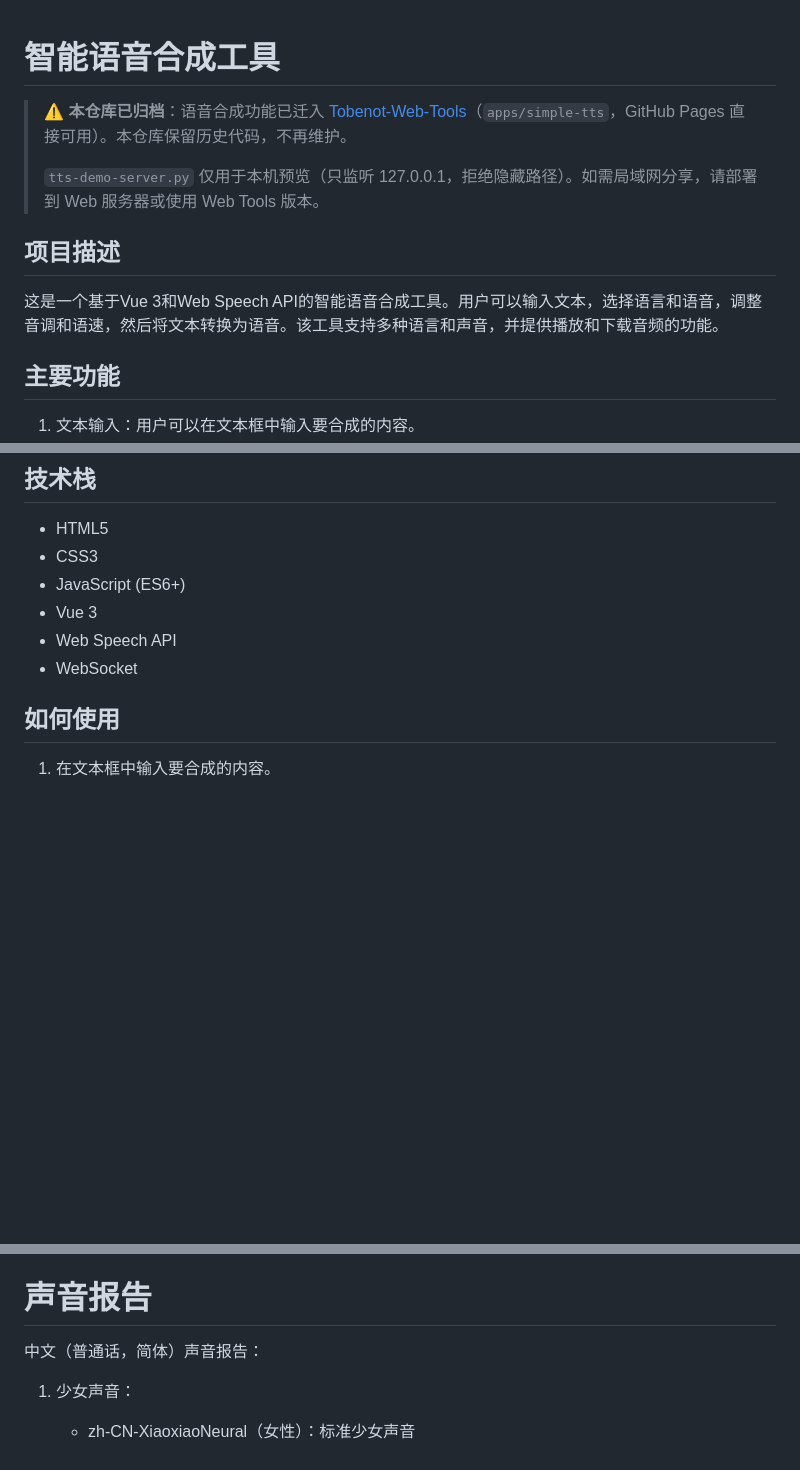
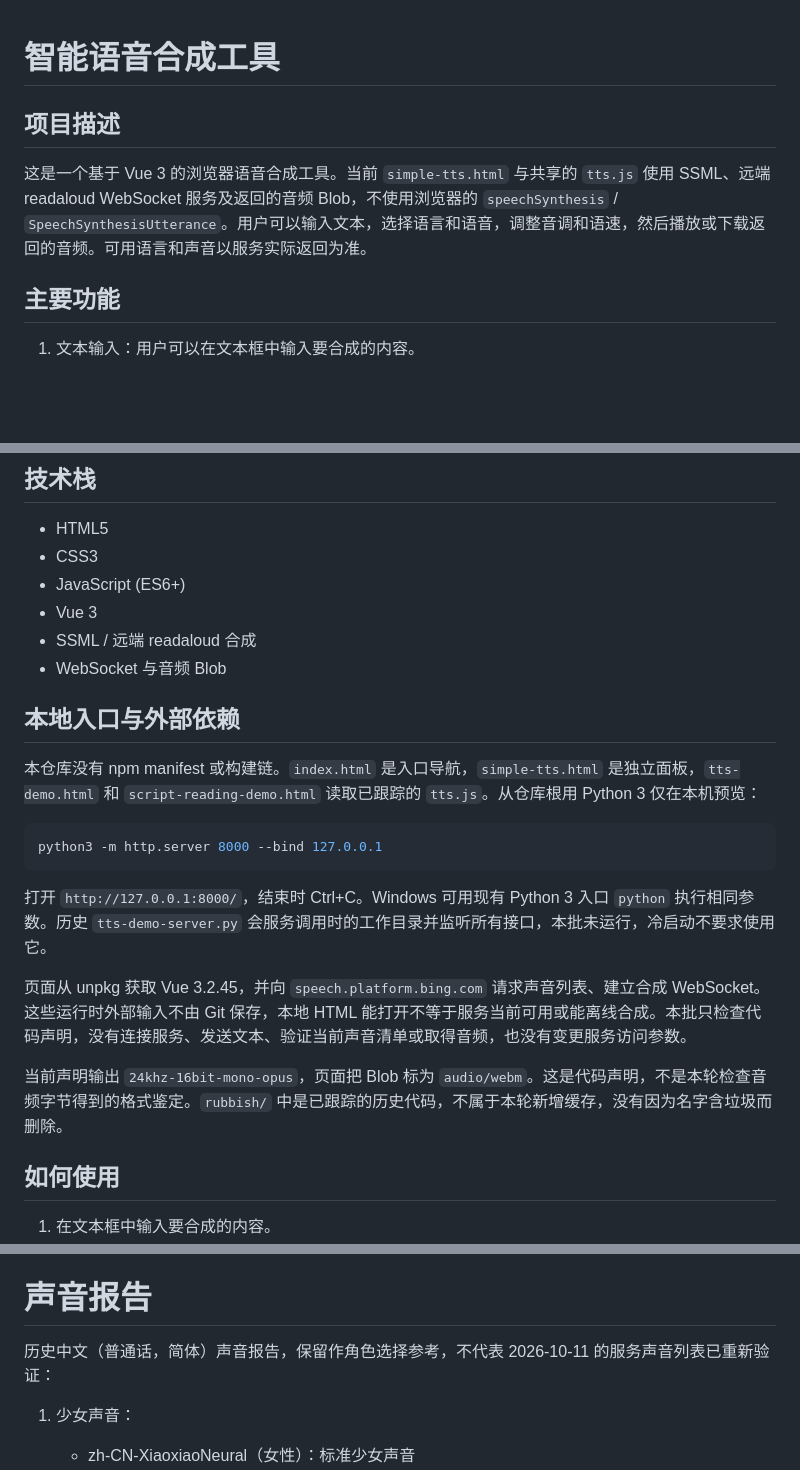
Before and after one commit to tobenot/simple-tts-js, a Markdown page: README.md, 3 parts joined by grey strips. Drawn GitHub-style; blank space fills up the shorter version.

Commit message:
docs: preserve private Git audit recovery changes
Isolated audited paths from 911d868b90b165d26a2663fb822708593b9f6658. No unrelated backlog or deployment.

Co-authored-by: Hermes Agent <hermes@nousresearch.com>

````diff
--- a/README.md
+++ b/README.md
@@ -1,13 +1,8 @@
 # 智能语音合成工具
-
-> ⚠️ **本仓库已归档**：语音合成功能已迁入 [Tobenot-Web-Tools](https://github.com/tobenot/Tobenot-Web-Tools)（`apps/simple-tts`，GitHub Pages 直接可用）。本仓库保留历史代码，不再维护。
->
-> `tts-demo-server.py` 仅用于本机预览（只监听 127.0.0.1，拒绝隐藏路径）。如需局域网分享，请部署到 Web 服务器或使用 Web Tools 版本。
 
 ## 项目描述
 
-
-这是一个基于Vue 3和Web Speech API的智能语音合成工具。用户可以输入文本，选择语言和语音，调整音调和语速，然后将文本转换为语音。该工具支持多种语言和声音，并提供播放和下载音频的功能。
+这是一个基于 Vue 3 的浏览器语音合成工具。当前 `simple-tts.html` 与共享的 `tts.js` 使用 SSML、远端 readaloud WebSocket 服务及返回的音频 Blob，不使用浏览器的 `speechSynthesis` / `SpeechSynthesisUtterance`。用户可以输入文本，选择语言和语音，调整音调和语速，然后播放或下载返回的音频。可用语言和声音以服务实际返回为准。
 
 ## 主要功能
 
@@ -25,8 +20,22 @@
 - CSS3
 - JavaScript (ES6+)
 - Vue 3
-- Web Speech API
-- WebSocket
+- SSML / 远端 readaloud 合成
+- WebSocket 与音频 Blob
+
+## 本地入口与外部依赖
+
+本仓库没有 npm manifest 或构建链。`index.html` 是入口导航，`simple-tts.html` 是独立面板，`tts-demo.html` 和 `script-reading-demo.html` 读取已跟踪的 `tts.js`。从仓库根用 Python 3 仅在本机预览：
+
+```bash
+python3 -m http.server 8000 --bind 127.0.0.1
+```
+
+打开 `http://127.0.0.1:8000/`，结束时 Ctrl+C。Windows 可用现有 Python 3 入口 `python` 执行相同参数。历史 `tts-demo-server.py` 会服务调用时的工作目录并监听所有接口，本批未运行，冷启动不要求使用它。
+
+页面从 unpkg 获取 Vue 3.2.45，并向 `speech.platform.bing.com` 请求声音列表、建立合成 WebSocket。这些运行时外部输入不由 Git 保存，本地 HTML 能打开不等于服务当前可用或能离线合成。本批只检查代码声明，没有连接服务、发送文本、验证当前声音清单或取得音频，也没有变更服务访问参数。
+
+当前声明输出 `24khz-16bit-mono-opus`，页面把 Blob 标为 `audio/webm`。这是代码声明，不是本轮检查音频字节得到的格式鉴定。`rubbish/` 中是已跟踪的历史代码，不属于本轮新增缓存，没有因为名字含垃圾而删除。
 
 ## 如何使用
 
@@ -48,7 +57,7 @@
 
 # 声音报告
 
-中文（普通话，简体）声音报告：
+历史中文（普通话，简体）声音报告，保留作角色选择参考，不代表 2026-10-11 的服务声音列表已重新验证：
 
 1. 少女声音：
    - zh-CN-XiaoxiaoNeural（女性）：标准少女声音
````
